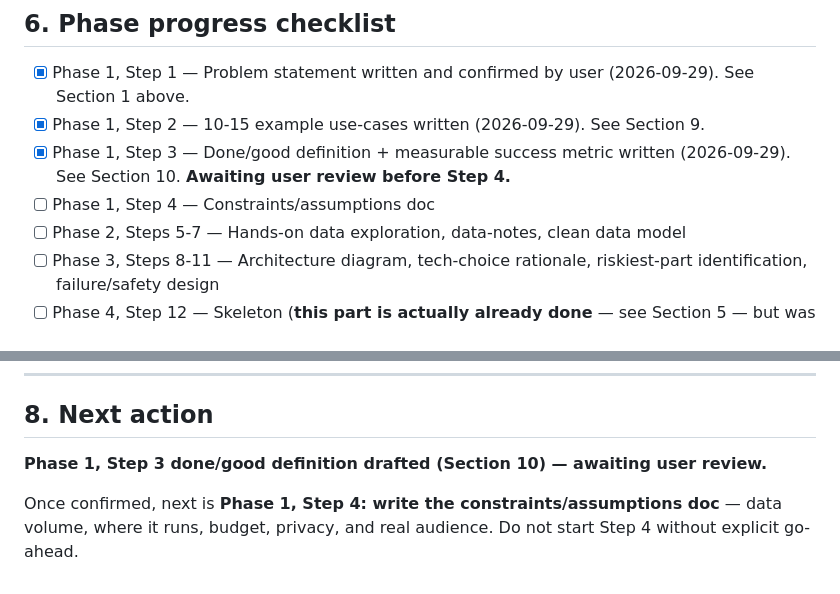
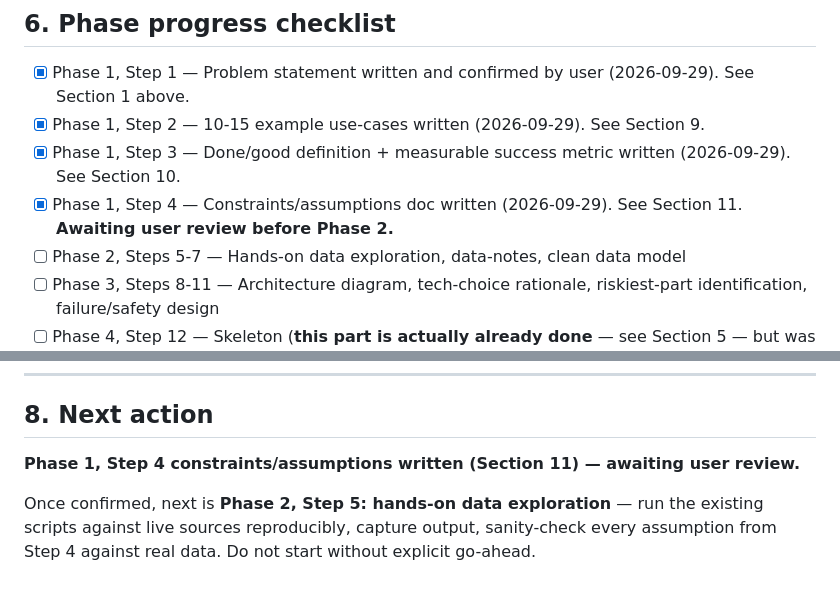
Before and after one commit to alka0203/field-tech-copilot, a Markdown page: CONTEXT.md, 2 parts joined by grey strips. Drawn GitHub-style.

```diff
--- a/CONTEXT.md
+++ b/CONTEXT.md
@@ -141,8 +141,8 @@ data or paid API.
 
 - [x] Phase 1, Step 1 — Problem statement written and confirmed by user (2026-09-29). See Section 1 above.
 - [x] Phase 1, Step 2 — 10-15 example use-cases written (2026-09-29). See Section 9.
-- [x] Phase 1, Step 3 — Done/good definition + measurable success metric written (2026-09-29). See Section 10. **Awaiting user review before Step 4.**
-- [ ] Phase 1, Step 4 — Constraints/assumptions doc
+- [x] Phase 1, Step 3 — Done/good definition + measurable success metric written (2026-09-29). See Section 10.
+- [x] Phase 1, Step 4 — Constraints/assumptions doc written (2026-09-29). See Section 11. **Awaiting user review before Phase 2.**
 - [ ] Phase 2, Steps 5-7 — Hands-on data exploration, data-notes, clean data model
 - [ ] Phase 3, Steps 8-11 — Architecture diagram, tech-choice rationale, riskiest-part identification, failure/safety design
 - [ ] Phase 4, Step 12 — Skeleton (**this part is actually already done** — see Section 5 — but was built out of order, before Phase 1-3; revisit once Phase 1-3 are complete to confirm nothing needs to change)
@@ -232,8 +271,8 @@ Grounded in `sources.yaml` model families. Labels in brackets are for eval desig
 
 ## 8. Next action
 
-**Phase 1, Step 3 done/good definition drafted (Section 10) — awaiting user review.**
+**Phase 1, Step 4 constraints/assumptions written (Section 11) — awaiting user review.**
 
-Once confirmed, next is **Phase 1, Step 4: write the constraints/assumptions doc** —
-data volume, where it runs, budget, privacy, and real audience. Do not start Step 4
-without explicit go-ahead.
+Once confirmed, next is **Phase 2, Step 5: hands-on data exploration** — run the
+existing scripts against live sources reproducibly, capture output, sanity-check
+every assumption from Step 4 against real data. Do not start without explicit go-ahead.
```
Also changed, not shown: other parts of CONTEXT.md (+39 -0 lines).
